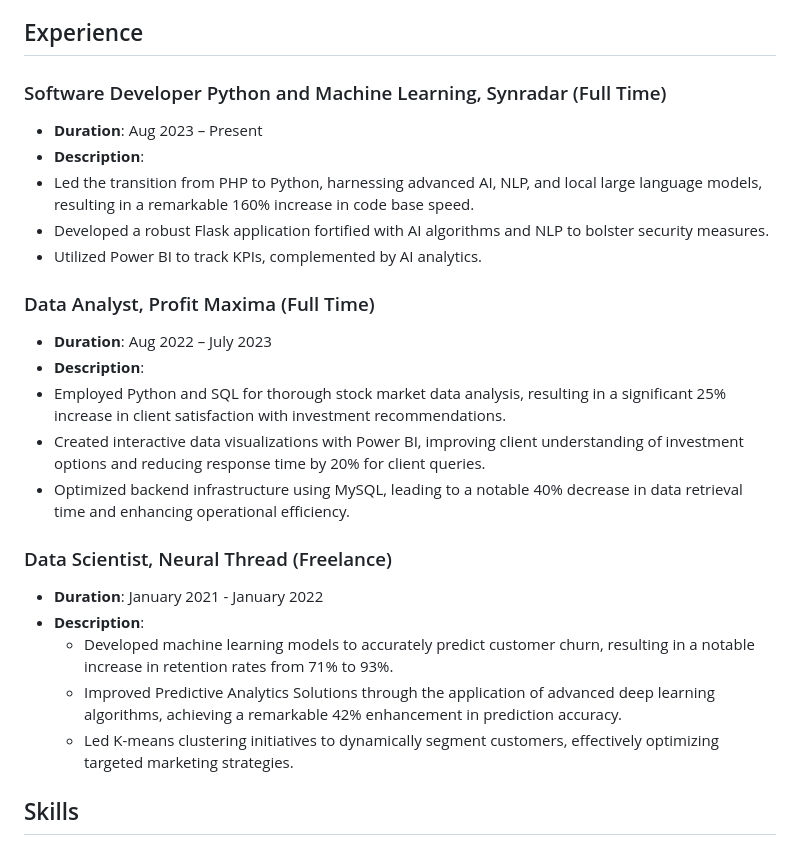
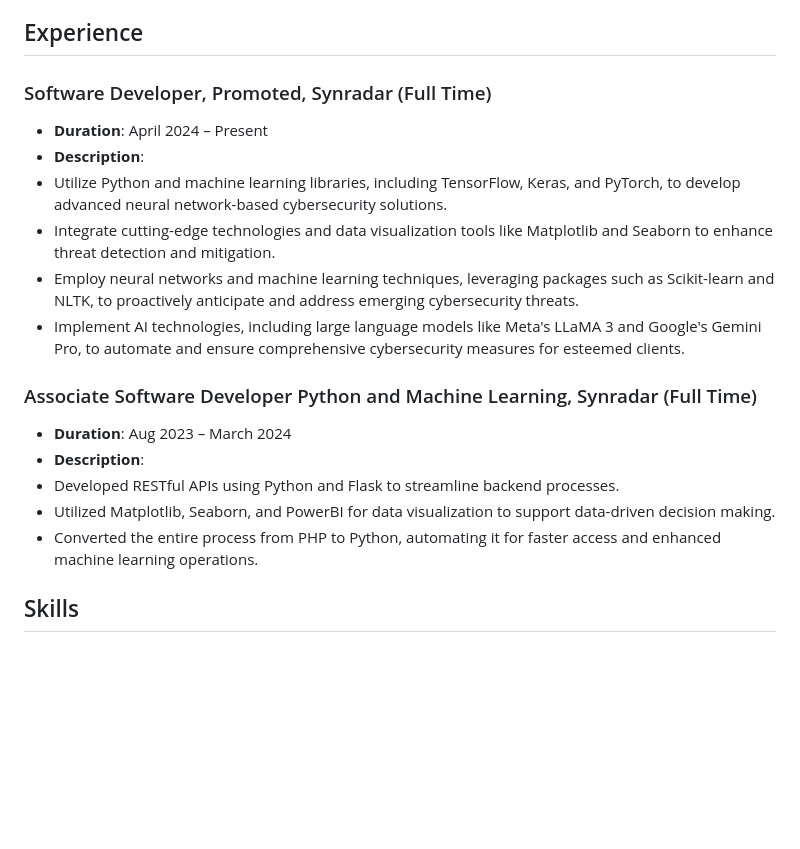
Before and after one commit to SamirSengupta/SamirSengupta, a Markdown page: README.md, the part around the change. Rendered like a GitHub page; blank space fills up the shorter version.

```diff
--- a/README.md
+++ b/README.md
@@ -11,29 +11,24 @@
 
 ## Experience
 
-### Software Developer Python and Machine Learning, Synradar (Full Time)
-- **Duration**: Aug 2023 – Present
+### Software Developer, Promoted, Synradar (Full Time)
+- **Duration**: April 2024 – Present
 - **Description**:
-- Led the transition from PHP to Python, harnessing advanced AI, NLP, and local large language models, resulting in a remarkable 160% increase in code base speed.
-- Developed a robust Flask application fortified with AI algorithms and NLP to bolster security measures.
-- Utilized Power BI to track KPIs, complemented by AI analytics.
+- Utilize Python and machine learning libraries, including TensorFlow, Keras, and PyTorch, to develop advanced neural
+network-based cybersecurity solutions.
+- Integrate cutting-edge technologies and data visualization tools like Matplotlib and Seaborn to enhance threat detection and
+mitigation.
+- Employ neural networks and machine learning techniques, leveraging packages such as Scikit-learn and NLTK, to
+proactively anticipate and address emerging cybersecurity threats.
+- Implement AI technologies, including large language models like Meta's LLaMA 3 and Google's Gemini Pro, to automate
+and ensure comprehensive cybersecurity measures for esteemed clients.
 
-
-### Data Analyst, Profit Maxima (Full Time)
-- **Duration**: Aug 2022 – July 2023
+### Associate Software Developer Python and Machine Learning, Synradar (Full Time)
+- **Duration**: Aug 2023 – March 2024
 - **Description**:
-- Employed Python and SQL for thorough stock market data analysis, resulting in a significant 25% increase in client satisfaction with investment recommendations.
-- Created interactive data visualizations with Power BI, improving client understanding of investment options and reducing response time by 20% for client queries.
-- Optimized backend infrastructure using MySQL, leading to a notable 40% decrease in data retrieval time and enhancing operational efficiency.
-
-
-### Data Scientist, Neural Thread (Freelance)
-- **Duration**: January 2021 - January 2022
-- **Description**:
-  - Developed machine learning models to accurately predict customer churn, resulting in a notable increase in retention rates from 71% to 93%.
-  - Improved Predictive Analytics Solutions through the application of advanced deep learning algorithms, achieving a remarkable 42% enhancement in prediction accuracy.
-  - Led K-means clustering initiatives to dynamically segment customers, effectively optimizing targeted marketing strategies.
-
+- Developed RESTful APIs using Python and Flask to streamline backend processes.
+- Utilized Matplotlib, Seaborn, and PowerBI for data visualization to support data-driven decision making.
+- Converted the entire process from PHP to Python, automating it for faster access and enhanced machine learning operations.
 
 
 ## Skills
```
